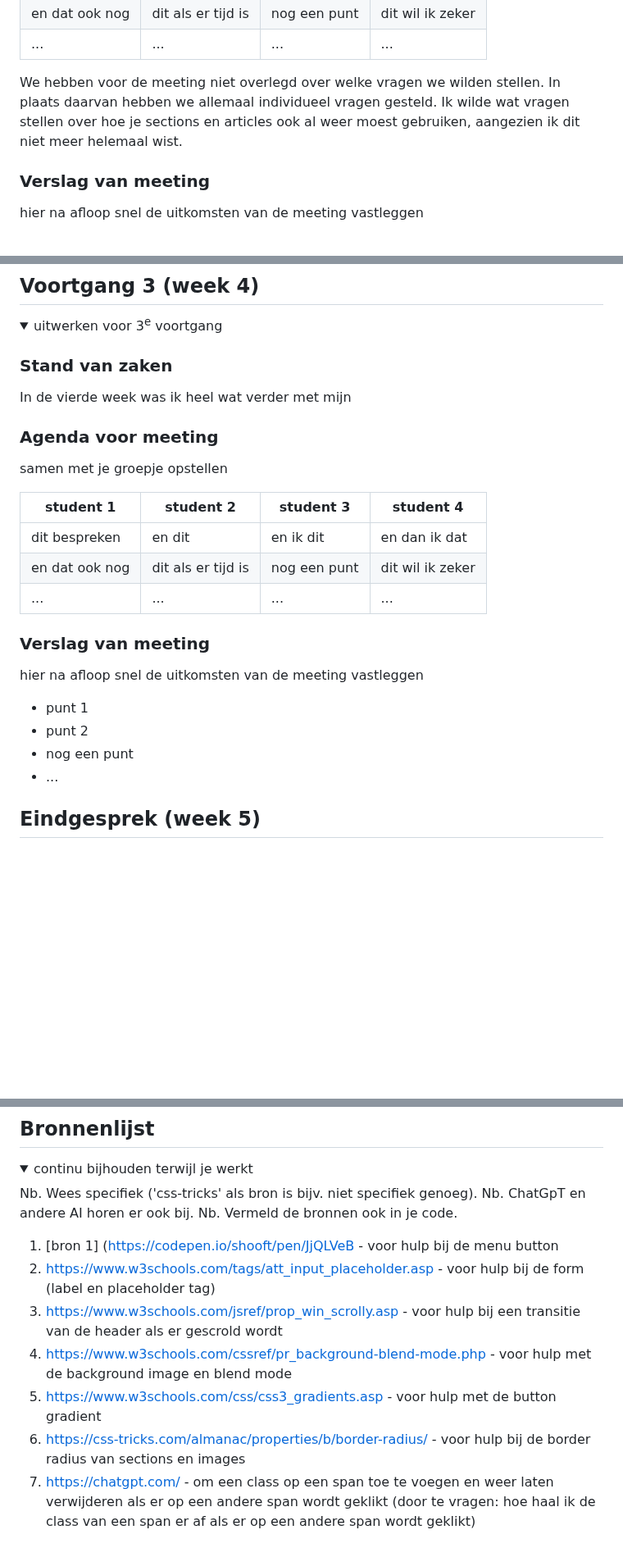
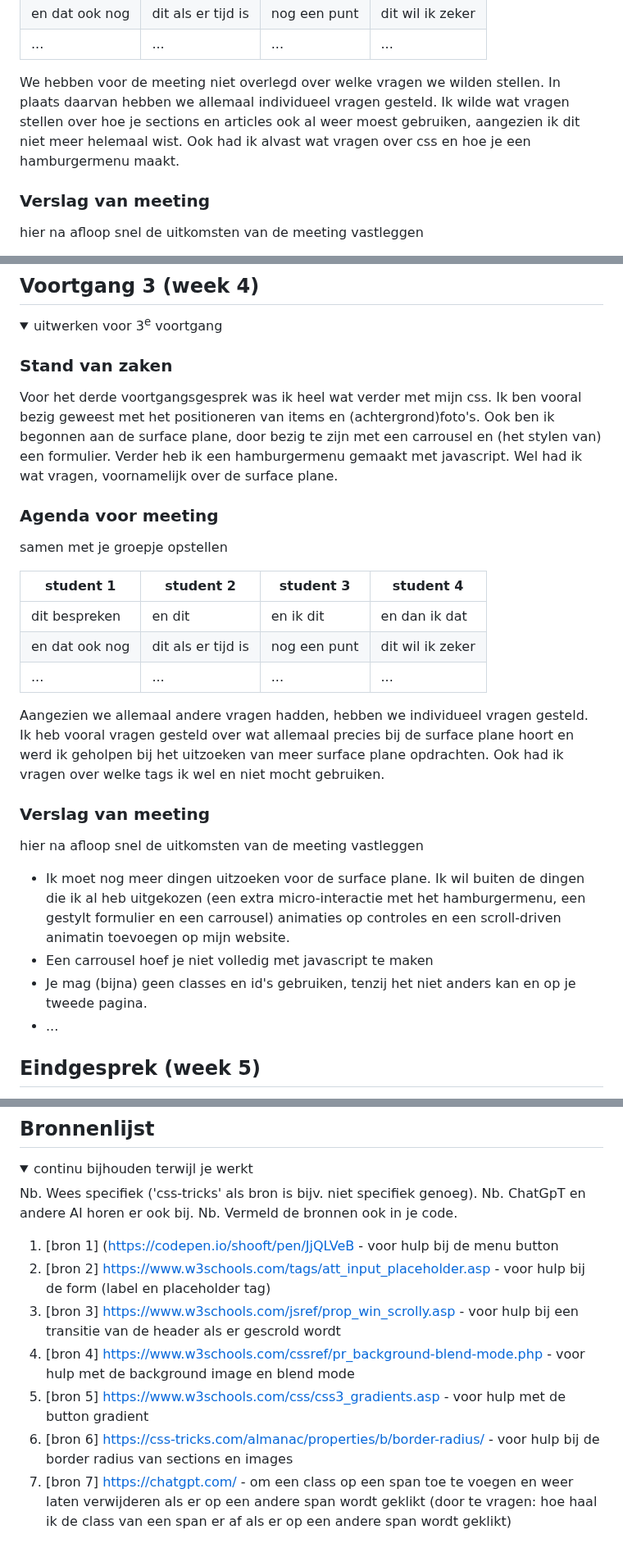
Before and after one commit to BibiUnger/frontenddevelopment, a Markdown page: README.md, 3 parts joined by grey strips. Shown at 82% size. Rendered like a GitHub page; folded sections open; blank space fills up the shorter version.

```diff
--- a/README.md
+++ b/README.md
@@ -119,7 +119,7 @@ In de tweede week van het blok had ik alleen nog maar de HTML van de eerste page
   | en dat ook nog | dit als er tijd is | nog een punt | dit wil ik zeker |
   | ...            | ...                | ...          | ...              |
 
-We hebben voor de meeting niet overlegd over welke vragen we wilden stellen. In plaats daarvan hebben we allemaal individueel vragen gesteld. Ik wilde wat vragen stellen over hoe je sections en articles ook al weer moest gebruiken, aangezien ik dit niet meer helemaal wist.
+We hebben voor de meeting niet overlegd over welke vragen we wilden stellen. In plaats daarvan hebben we allemaal individueel vragen gesteld. Ik wilde wat vragen stellen over hoe je sections en articles ook al weer moest gebruiken, aangezien ik dit niet meer helemaal wist. Ook had ik alvast wat vragen over css en hoe je een hamburgermenu maakt.
 
   ### Verslag van meeting
   hier na afloop snel de uitkomsten van de meeting vastleggen
@@ -205,7 +201,8 @@ Na het uitvoeren van de test ben ik tot de conclusie gekomen dat er nog een aant
   <summary>uitwerken voor 3<sup>e</sup> voortgang</summary>
 
   ### Stand van zaken
-  In de vierde week was ik heel wat verder met mijn
+  Voor het derde voortgangsgesprek was ik heel wat verder met mijn css. Ik ben vooral bezig geweest met het positioneren van items en (achtergrond)foto's. Ook ben ik begonnen aan de surface plane, door bezig te zijn met een carrousel en (het stylen van) een formulier. Verder heb ik een hamburgermenu gemaakt met javascript.
+  Wel had ik wat vragen, voornamelijk over de surface plane.
 
 
   ### Agenda voor meeting
@@ -217,13 +214,14 @@ Na het uitvoeren van de test ben ik tot de conclusie gekomen dat er nog een aant
   | en dat ook nog | dit als er tijd is | nog een punt | dit wil ik zeker |
   | ...            | ...                | ...          | ...              |
 
+Aangezien we allemaal andere vragen hadden, hebben we individueel vragen gesteld. Ik heb vooral vragen gesteld over wat allemaal precies bij de surface plane hoort en werd ik geholpen bij het uitzoeken van meer surface plane opdrachten. Ook had ik vragen over welke tags ik wel en niet mocht gebruiken.
 
   ### Verslag van meeting
   hier na afloop snel de uitkomsten van de meeting vastleggen
 
-  - punt 1
-  - punt 2
-  - nog een punt
+  - Ik moet nog meer dingen uitzoeken voor de surface plane. Ik wil buiten de dingen die ik al heb uitgekozen (een extra micro-interactie met het hamburgermenu, een gestylt formulier en een carrousel) animaties op controles en een scroll-driven animatin toevoegen op mijn website.
+  - Een carrousel hoef je niet volledig met javascript te maken
+  - Je mag (bijna) geen classes en id's gebruiken, tenzij het niet anders kan en op je tweede pagina.
   - ...
 
 </details>
@@ -267,13 +265,12 @@ Na het uitvoeren van de test ben ik tot de conclusie gekomen dat er nog een aant
   Nb. Vermeld de bronnen ook in je code.
 
   1. [bron 1] (https://codepen.io/shooft/pen/JjQLVeB - voor hulp bij de menu button
-  2. https://www.w3schools.com/tags/att_input_placeholder.asp - voor hulp bij de form (label en placeholder tag)
-  3. https://www.w3schools.com/jsref/prop_win_scrolly.asp - voor hulp bij een transitie van de header als er gescrold wordt
-  4. https://www.w3schools.com/cssref/pr_background-blend-mode.php - voor hulp met de background image en blend mode
-  5. https://www.w3schools.com/css/css3_gradients.asp - voor hulp met de button gradient
-  6. https://css-tricks.com/almanac/properties/b/border-radius/ - voor hulp bij de border radius van sections en images
-  7. https://chatgpt.com/ - om een class op een span toe te voegen en weer laten verwijderen als er op een andere span wordt geklikt (door te vragen: hoe haal ik de class
-     van een span er af als er op een andere span wordt geklikt)
+  2. [bron 2] https://www.w3schools.com/tags/att_input_placeholder.asp - voor hulp bij de form (label en placeholder tag)
+  3. [bron 3] https://www.w3schools.com/jsref/prop_win_scrolly.asp - voor hulp bij een transitie van de header als er gescrold wordt
+  4. [bron 4] https://www.w3schools.com/cssref/pr_background-blend-mode.php - voor hulp met de background image en blend mode
+  5. [bron 5] https://www.w3schools.com/css/css3_gradients.asp - voor hulp met de button gradient
+  6. [bron 6] https://css-tricks.com/almanac/properties/b/border-radius/ - voor hulp bij de border radius van sections en images
+  7. [bron 7] https://chatgpt.com/ - om een class op een span toe te voegen en weer laten verwijderen als er op een andere span wordt geklikt (door te vragen: hoe haal ik de class van een span er af als er op een andere span wordt geklikt)
 
 
 </details>
```
Also changed, not shown: other parts of README.md (+1 -5 lines).
